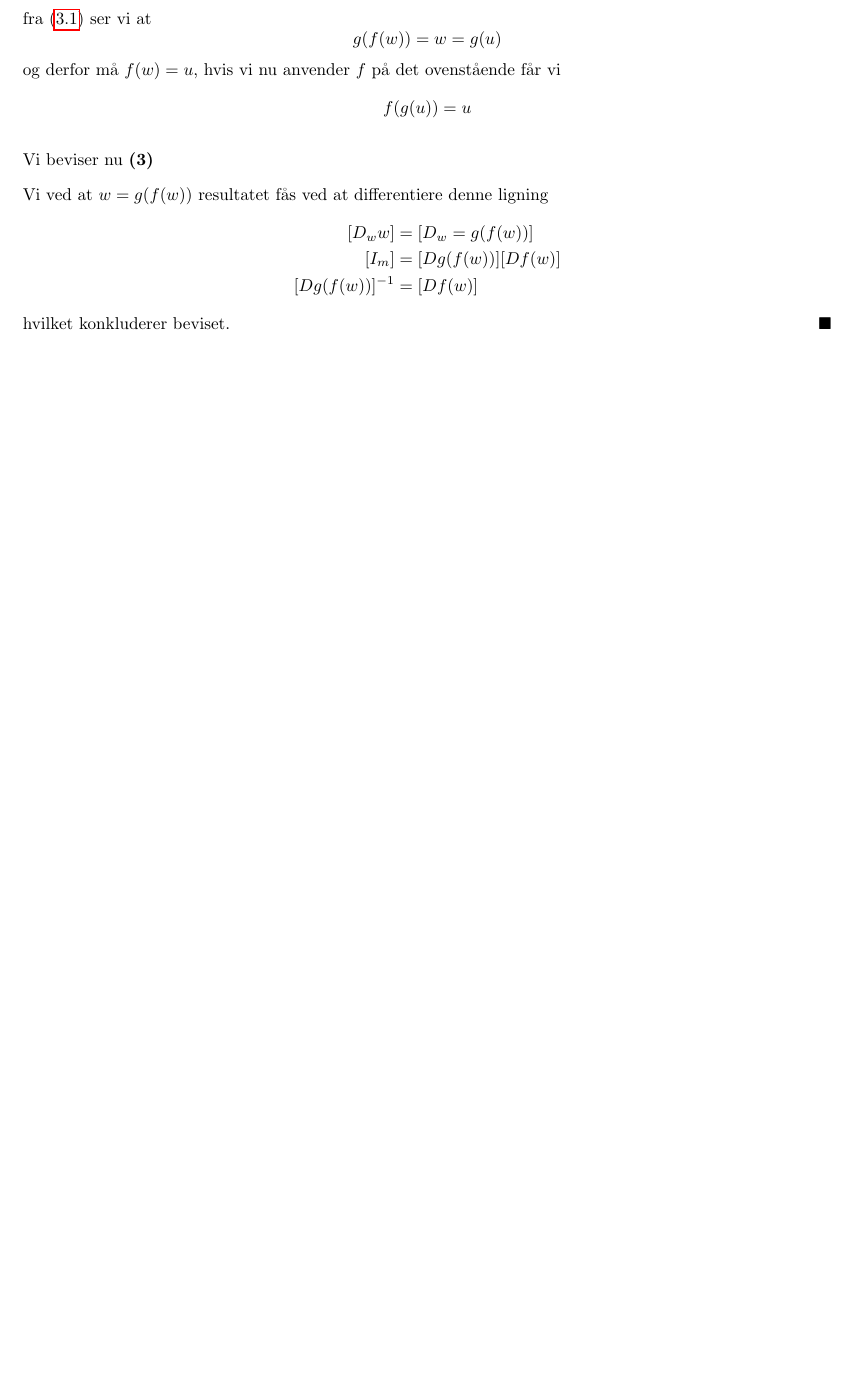
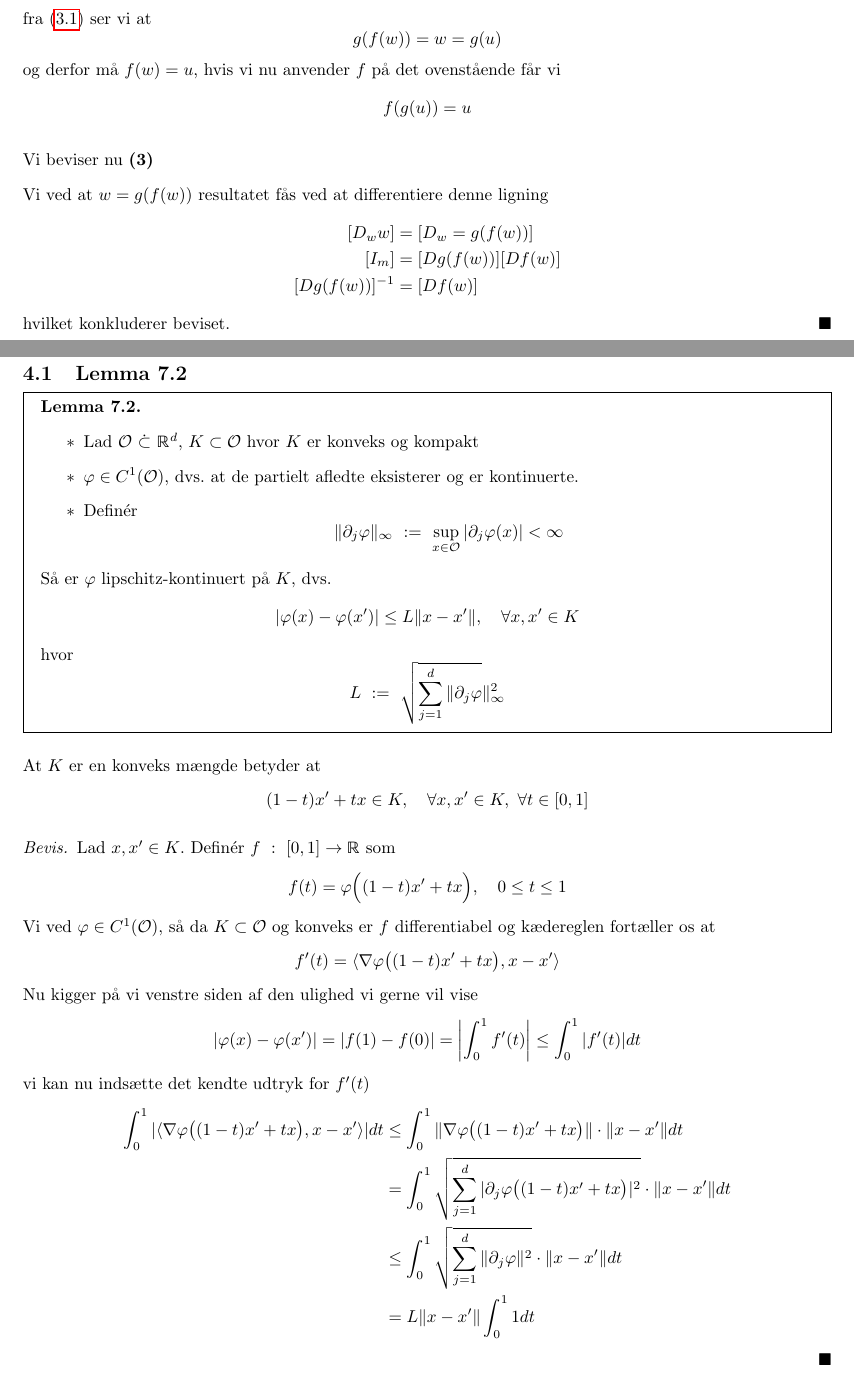
Before and after one commit to Rosenkrands/analysis-2-exam, a LaTeX document (main.tex, which reads Mainmatter/4.tex): part of page 8 of 13 before the commit and two parts of pages 8 and 9 of 13 after it, the two joined at a grey line, cut so that both start at the same text, the shorter picture padded with empty space. Compiled offline with pdfLaTeX.

```diff
--- a/Mainmatter/4.tex
+++ b/Mainmatter/4.tex
@@ -1 +1,37 @@
 % !TEX root = ../main.tex
+\subsection{Lemma 7.2}
+\begin{boks}{Lemma 7.2}
+  \begin{itemize}[label = $\ast$]
+    \item Lad $\mathcal{O} \ \dot{\subset} \ \mathbb{R}^d$, $K \subset \mathcal{O}$ hvor $K$ er konveks og kompakt
+    \item $\varphi \in C^1(\mathcal{O})$, dvs. at de partielt afledte eksisterer og er kontinuerte.
+    \item Definér
+    $$ \| \partial_j \varphi \|_\infty \ := \ \sup_{x \in \mathcal{O}} | \partial_j \varphi(x) | < \infty$$
+  \end{itemize}
+  Så er $\varphi$ lipschitz-kontinuert på $K$, dvs.
+  $$ | \varphi(x) - \varphi(x') | \leq L \| x - x' \|, \quad \forall x,x' \in K$$
+  hvor
+  $$ L \ := \ \sqrt{\sum_{j = 1}^d \| \partial_j \varphi} \|^2_\infty $$
+\end{boks}
+At $K$ er en konveks mængde betyder at
+$$ (1 - t)x' + tx \in K, \quad \forall x,x' \in K, \ \forall t \in [0,1] $$
+\begin{proof}
+  Lad $x,x' \in K$.
+  Definér $f \ : \ [0,1] \rightarrow \mathbb{R}$ som
+  $$ f(t) = \varphi\Big( (1 - t)x' + tx \Big), \quad 0 \leq t \leq 1 $$
+  Vi ved $\varphi \in C^1(\mathcal{O})$, så da $K \subset \mathcal{O}$ og konveks er $f$ differentiabel og kædereglen fortæller os at
+  $$ f'(t) = \langle \nabla \varphi\big( (1 - t)x' + tx \big), x - x' \rangle $$
+  Nu kigger på vi venstre siden af den ulighed vi gerne vil vise
+  \begin{align*}
+    | \varphi(x) - \varphi(x') | =
+    | f(1) - f(0) | =
+    \left| \int_0^1 f'(t) \right| \leq
+    \int_0^1 |f'(t)| dt
+  \end{align*}
+  vi kan nu indsætte det kendte udtryk for $f'(t)$
+  \begin{align*}
+    \int_0^1 | \langle \nabla \varphi\big( (1 - t)x' + tx \big), x - x' \rangle| dt &\leq \int_0^1 \| \nabla \varphi \big( (1 - t)x' + tx \big) \| \cdot \| x - x' \| dt \\
+    &= \int_0^1 \sqrt{\sum_{j = 1}^d | \partial_j \varphi\big( (1 - t)x' + tx \big) |^2 } \cdot \| x - x' \| dt \\
+    &\leq \int_0^1 \sqrt{\sum_{j = 1}^d \| \partial_j \varphi \|^2 } \cdot \| x - x' \| dt \\
+    &= L \| x - x' \| \int_0^1 1 dt
+  \end{align*}
+\end{proof}
```
